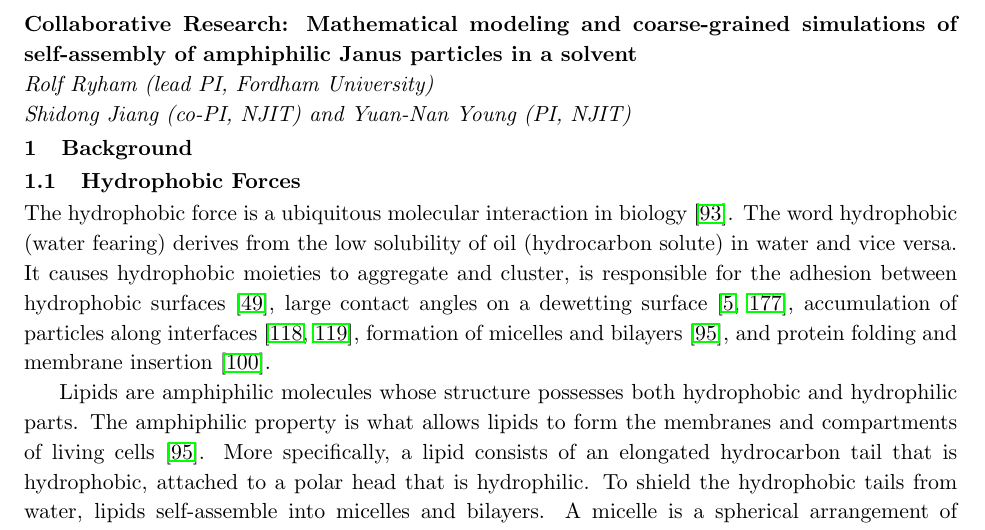
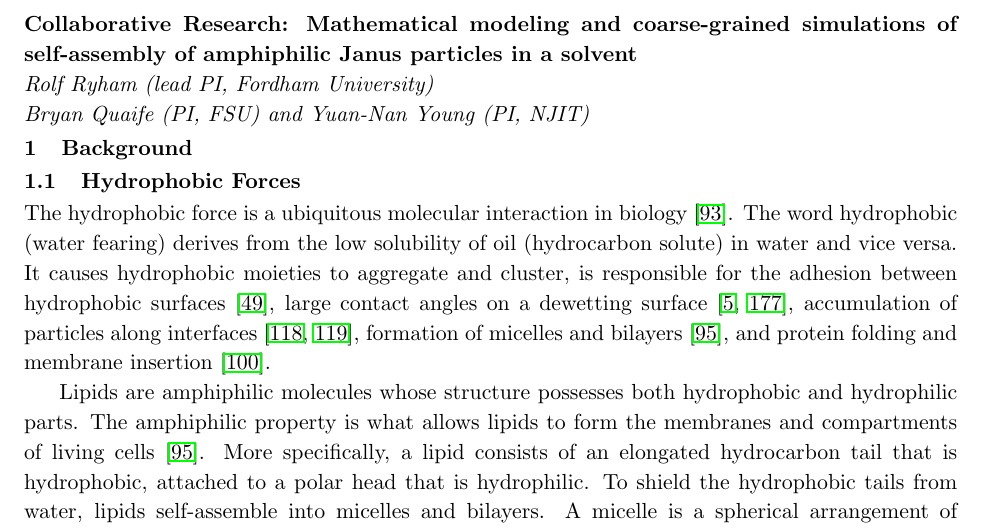
Before and after one commit to quaife/lipid_dynamics, a LaTeX document (NSF2020/Description/description.tex, which reads NSF2020/Description/background.tex): part of page 1 of 33, cut so that both start at the same text. Compiled offline with pdfLaTeX.

Commit message:
added my name to title

```diff
--- a/NSF2020/Description/background.tex
+++ b/NSF2020/Description/background.tex
@@ -2,7 +2,7 @@
 \noindent
 {\bf {Collaborative Research: Mathematical modeling and coarse-grained simulations of self-assembly of amphiphilic Janus particles in a solvent}}\\
 {\it Rolf Ryham (lead PI, Fordham University)}\\
-{\it Shidong Jiang (co-PI, NJIT) and Yuan-Nan Young (PI, NJIT)}
+{\it Bryan Quaife (PI, FSU) and Yuan-Nan Young (PI, NJIT)}
 \section{Background}
 \label{sec:background}
 \subsection{Hydrophobic Forces}
```
